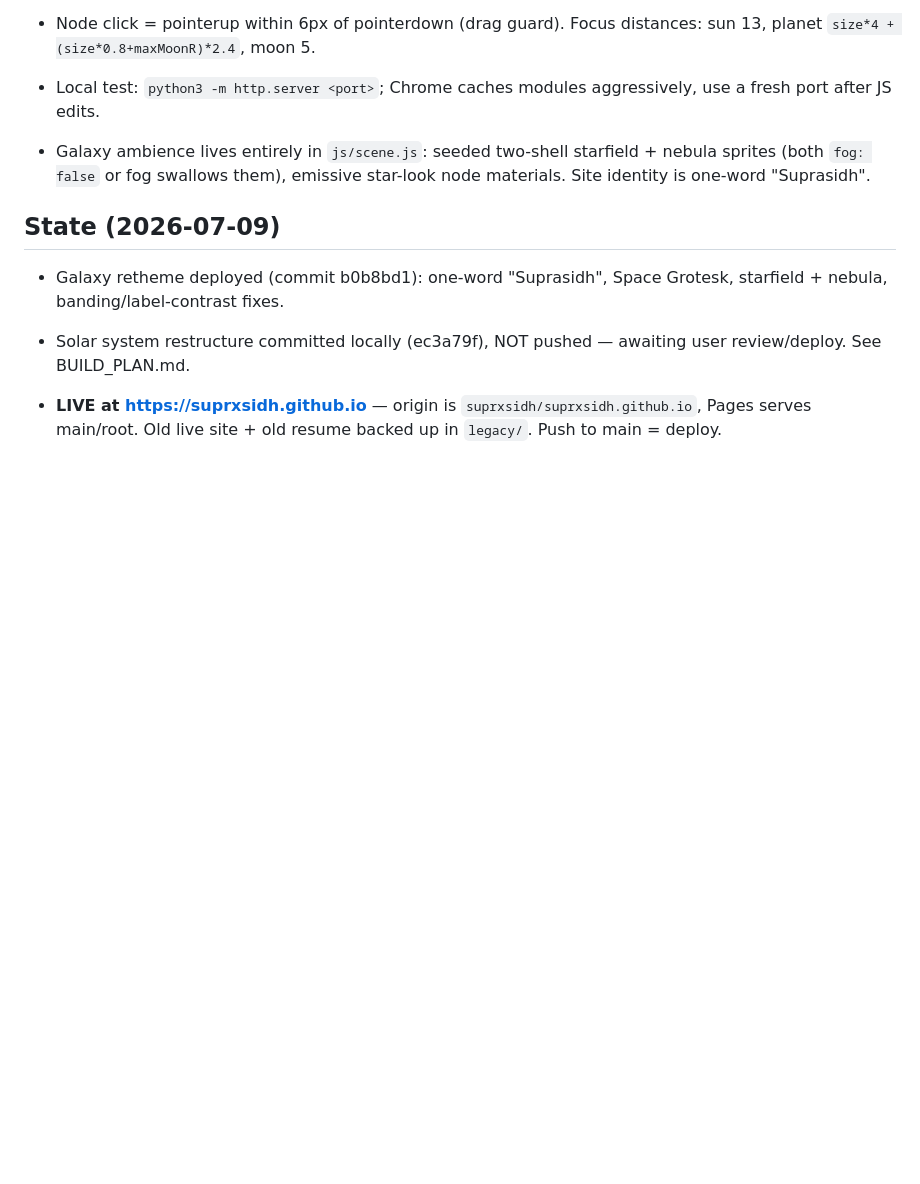
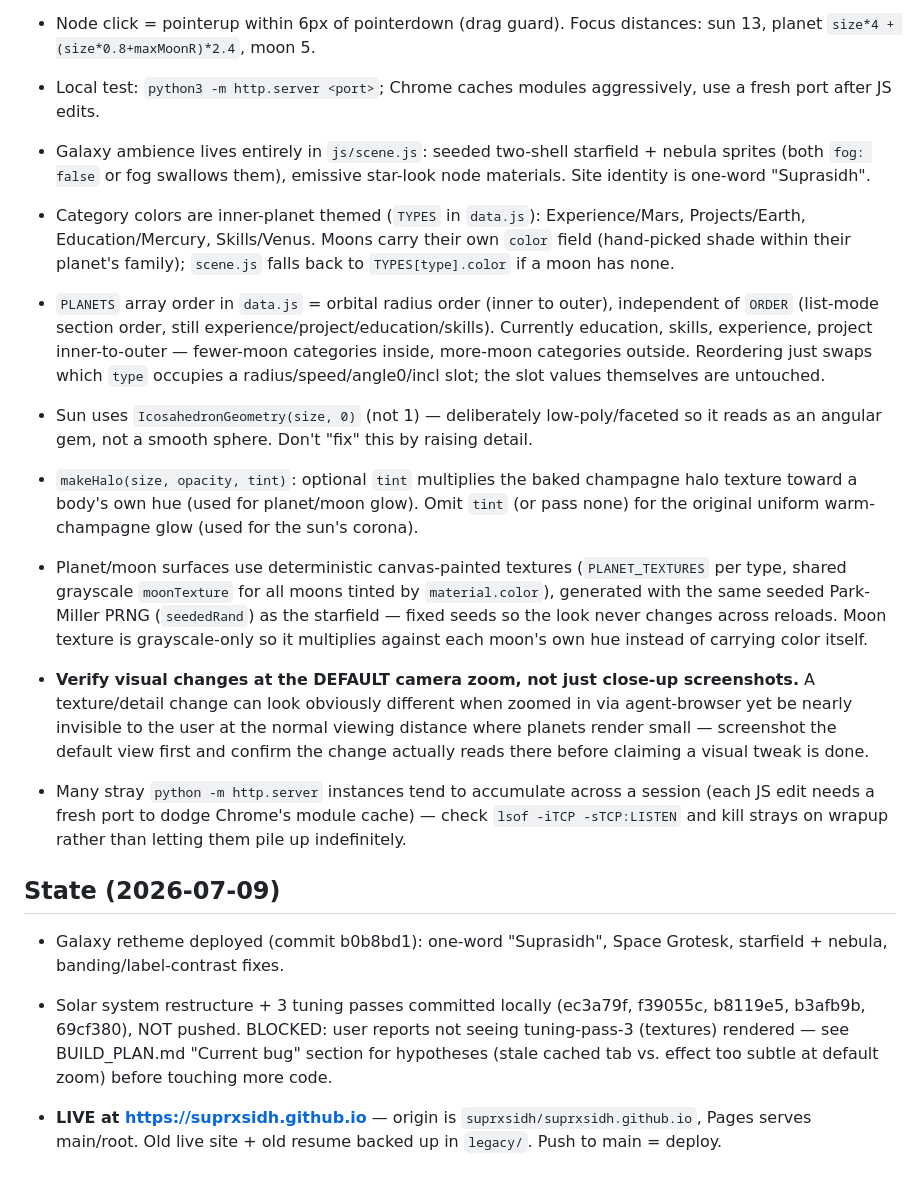
Before and after one commit to suprxsidh/suprxsidh.github.io, a Markdown page: CLAUDE.md, the part around the change. Rendered like a GitHub page; blank space fills up the shorter version.

```diff
--- a/CLAUDE.md
+++ b/CLAUDE.md
@@ -24,9 +24,16 @@ Personal portfolio: an interactive 3D solar system — sun = "Suprasidh", planet
 - Local test: `python3 -m http.server <port>`; Chrome caches modules aggressively, use a fresh port after JS edits.
 
 - Galaxy ambience lives entirely in `js/scene.js`: seeded two-shell starfield + nebula sprites (both `fog: false` or fog swallows them), emissive star-look node materials. Site identity is one-word "Suprasidh".
+- Category colors are inner-planet themed (`TYPES` in `data.js`): Experience/Mars, Projects/Earth, Education/Mercury, Skills/Venus. Moons carry their own `color` field (hand-picked shade within their planet's family); `scene.js` falls back to `TYPES[type].color` if a moon has none.
+- `PLANETS` array order in `data.js` = orbital radius order (inner to outer), independent of `ORDER` (list-mode section order, still experience/project/education/skills). Currently education, skills, experience, project inner-to-outer — fewer-moon categories inside, more-moon categories outside. Reordering just swaps which `type` occupies a radius/speed/angle0/incl slot; the slot values themselves are untouched.
+- Sun uses `IcosahedronGeometry(size, 0)` (not 1) — deliberately low-poly/faceted so it reads as an angular gem, not a smooth sphere. Don't "fix" this by raising detail.
+- `makeHalo(size, opacity, tint)`: optional `tint` multiplies the baked champagne halo texture toward a body's own hue (used for planet/moon glow). Omit `tint` (or pass none) for the original uniform warm-champagne glow (used for the sun's corona).
+- Planet/moon surfaces use deterministic canvas-painted textures (`PLANET_TEXTURES` per type, shared grayscale `moonTexture` for all moons tinted by `material.color`), generated with the same seeded Park-Miller PRNG (`seededRand`) as the starfield — fixed seeds so the look never changes across reloads. Moon texture is grayscale-only so it multiplies against each moon's own hue instead of carrying color itself.
+- **Verify visual changes at the DEFAULT camera zoom, not just close-up screenshots.** A texture/detail change can look obviously different when zoomed in via agent-browser yet be nearly invisible to the user at the normal viewing distance where planets render small — screenshot the default view first and confirm the change actually reads there before claiming a visual tweak is done.
+- Many stray `python -m http.server` instances tend to accumulate across a session (each JS edit needs a fresh port to dodge Chrome's module cache) — check `lsof -iTCP -sTCP:LISTEN` and kill strays on wrapup rather than letting them pile up indefinitely.
 
 ## State (2026-07-09)
 - Galaxy retheme deployed (commit b0b8bd1): one-word "Suprasidh", Space Grotesk, starfield + nebula, banding/label-contrast fixes.
-- Solar system restructure committed locally (ec3a79f), NOT pushed — awaiting user review/deploy. See BUILD_PLAN.md.
+- Solar system restructure + 3 tuning passes committed locally (ec3a79f, f39055c, b8119e5, b3afb9b, 69cf380), NOT pushed. BLOCKED: user reports not seeing tuning-pass-3 (textures) rendered — see BUILD_PLAN.md "Current bug" section for hypotheses (stale cached tab vs. effect too subtle at default zoom) before touching more code.
 
 - **LIVE at https://suprxsidh.github.io** — origin is `suprxsidh/suprxsidh.github.io`, Pages serves main/root. Old live site + old resume backed up in `legacy/`. Push to main = deploy.
```
Also changed, not shown: BUILD_PLAN.md (+37 -2 lines).
